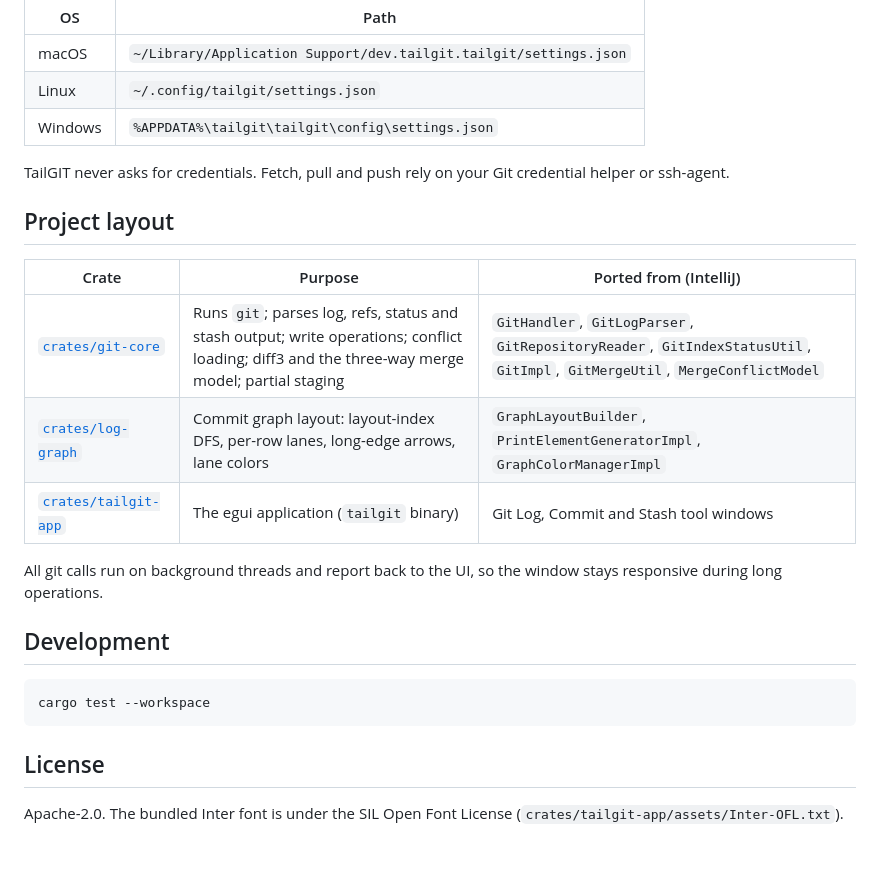
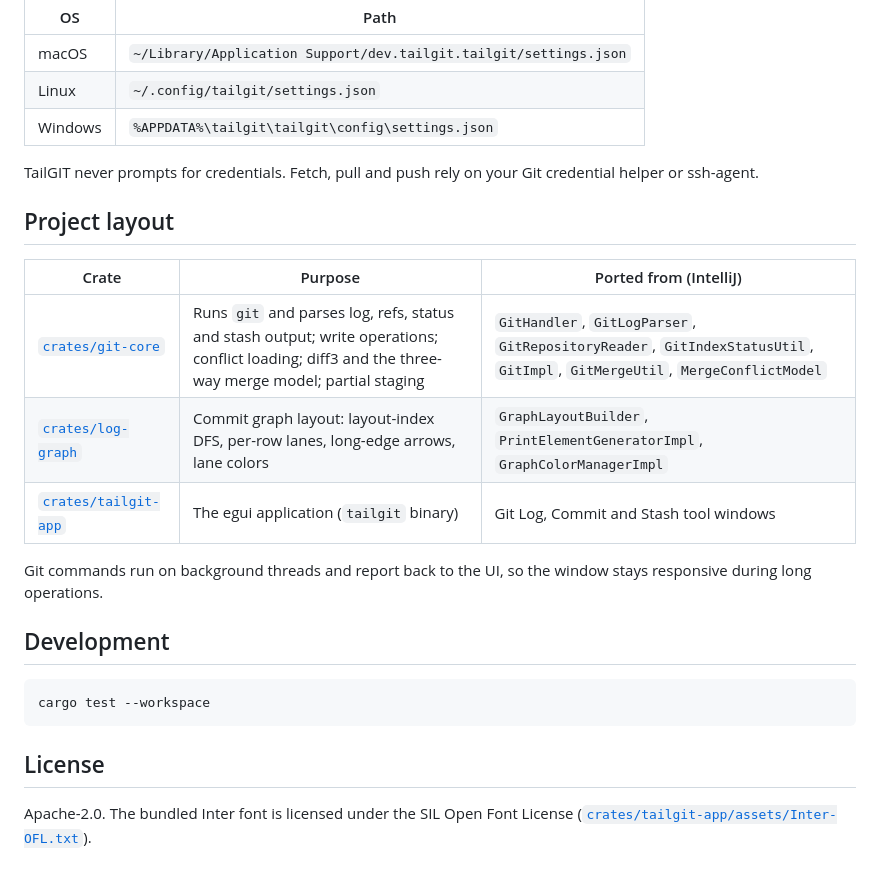
Before and after one commit to f7urry/tailgit, a Markdown page: README.md, the part around one of its changes. GitHub-like rendering.

```diff
--- a/README.md
+++ b/README.md
@@ -143,18 +146,18 @@ Preferences, recent repositories, favorite branches and the log column layout ar
 | Linux | `~/.config/tailgit/settings.json` |
 | Windows | `%APPDATA%\tailgit\tailgit\config\settings.json` |
 
-TailGIT never asks for credentials. Fetch, pull and push rely on your Git credential helper
-or ssh-agent.
+TailGIT never prompts for credentials. Fetch, pull and push rely on your Git credential
+helper or ssh-agent.
 
 ## Project layout
 
 | Crate | Purpose | Ported from (IntelliJ) |
 |---|---|---|
-| [`crates/git-core`](crates/git-core) | Runs `git`; parses log, refs, status and stash output; write operations; conflict loading; diff3 and the three-way merge model; partial staging | `GitHandler`, `GitLogParser`, `GitRepositoryReader`, `GitIndexStatusUtil`, `GitImpl`, `GitMergeUtil`, `MergeConflictModel` |
+| [`crates/git-core`](crates/git-core) | Runs `git` and parses log, refs, status and stash output; write operations; conflict loading; diff3 and the three-way merge model; partial staging | `GitHandler`, `GitLogParser`, `GitRepositoryReader`, `GitIndexStatusUtil`, `GitImpl`, `GitMergeUtil`, `MergeConflictModel` |
 | [`crates/log-graph`](crates/log-graph) | Commit graph layout: layout-index DFS, per-row lanes, long-edge arrows, lane colors | `GraphLayoutBuilder`, `PrintElementGeneratorImpl`, `GraphColorManagerImpl` |
 | [`crates/tailgit-app`](crates/tailgit-app) | The egui application (`tailgit` binary) | Git Log, Commit and Stash tool windows |
 
-All git calls run on background threads and report back to the UI, so the window stays
+Git commands run on background threads and report back to the UI, so the window stays
 responsive during long operations.
 
 ## Development
@@ -165,5 +168,5 @@ cargo test --workspace
 
 ## License
 
-Apache-2.0. The bundled Inter font is under the SIL Open Font License
-(`crates/tailgit-app/assets/Inter-OFL.txt`).
+Apache-2.0. The bundled Inter font is licensed under the SIL Open Font License
+([`crates/tailgit-app/assets/Inter-OFL.txt`](crates/tailgit-app/assets/Inter-OFL.txt)).
```
Also changed, not shown: other parts of README.md (+69 -66 lines), docs/screenshot.png (added).
